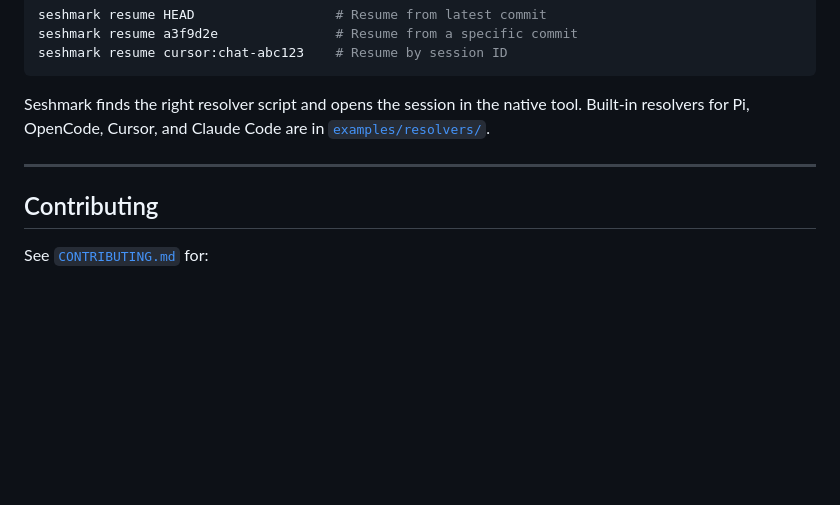
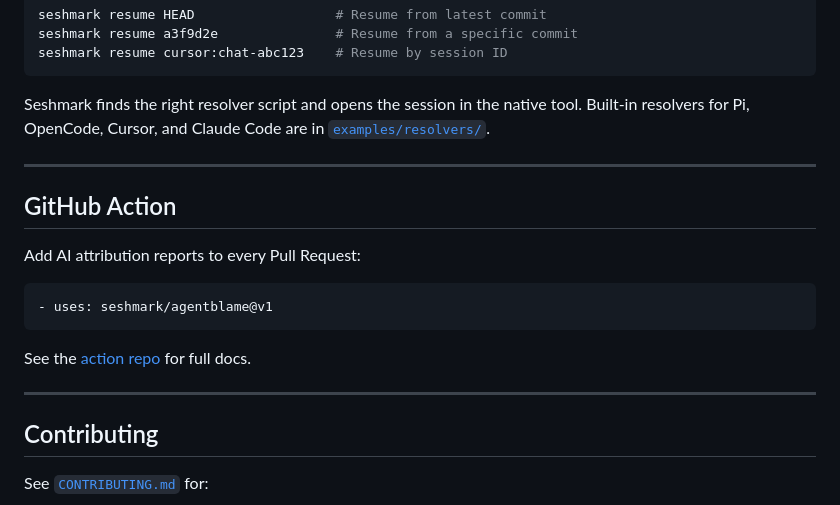
Before and after one commit to seshmark/seshmark, a Markdown page: README.md, the part around the change. Drawn GitHub-style; blank space fills up the shorter version.

Commit message:
docs: reference GitHub Action (seshmark/agentblame) in README
Seshmark-Version: 1.0.0
AI-Agent: pi

````diff
--- a/README.md
+++ b/README.md
@@ -199,6 +199,18 @@ Seshmark finds the right resolver script and opens the session in the native too
 
 ---
 
+## GitHub Action
+
+Add AI attribution reports to every Pull Request:
+
+```yaml
+- uses: seshmark/agentblame@v1
+```
+
+See the [action repo](https://github.com/seshmark/agentblame) for full docs.
+
+---
+
 ## Contributing
 
 See [`CONTRIBUTING.md`](CONTRIBUTING.md) for:
````
Also changed, not shown: 2 other files.
